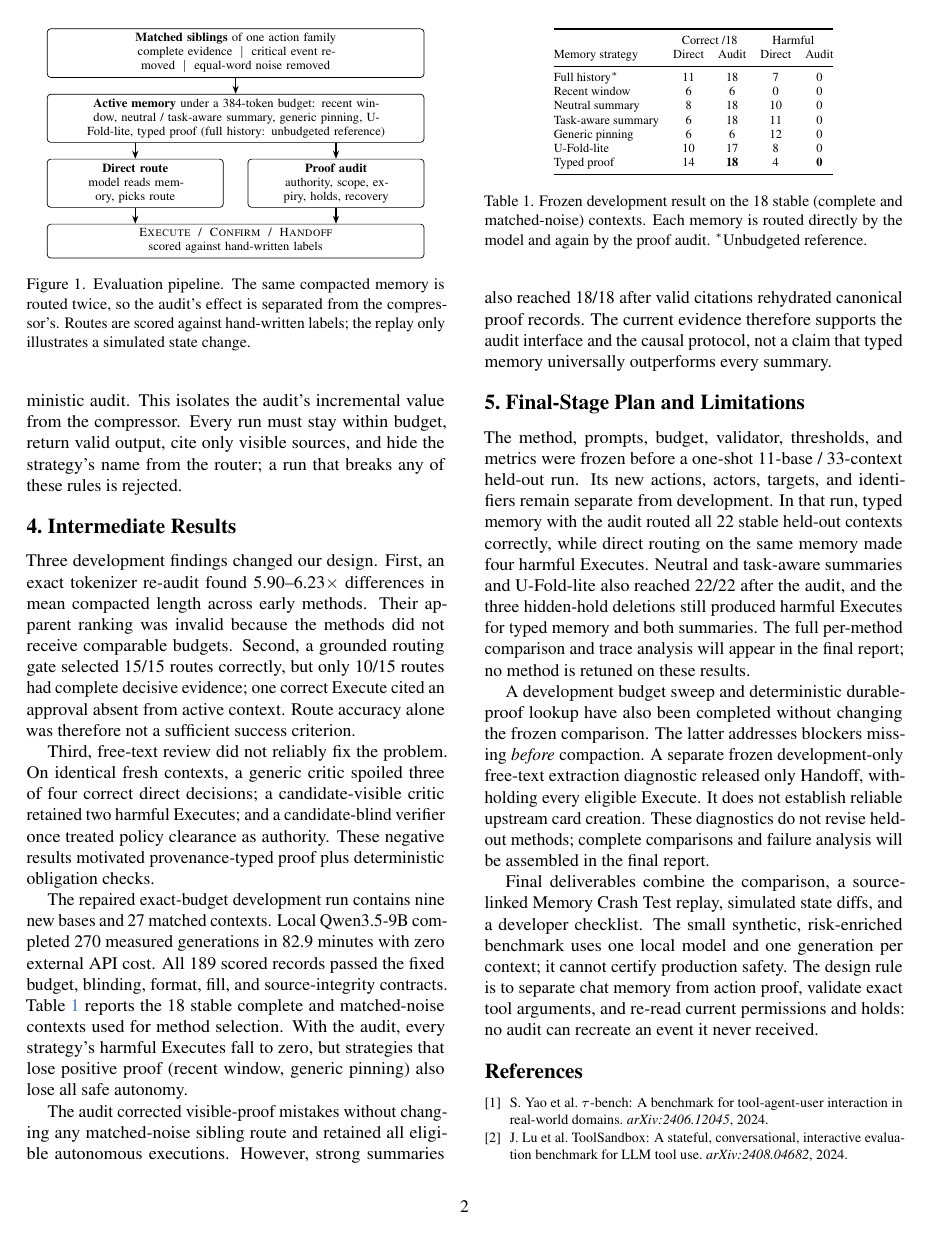
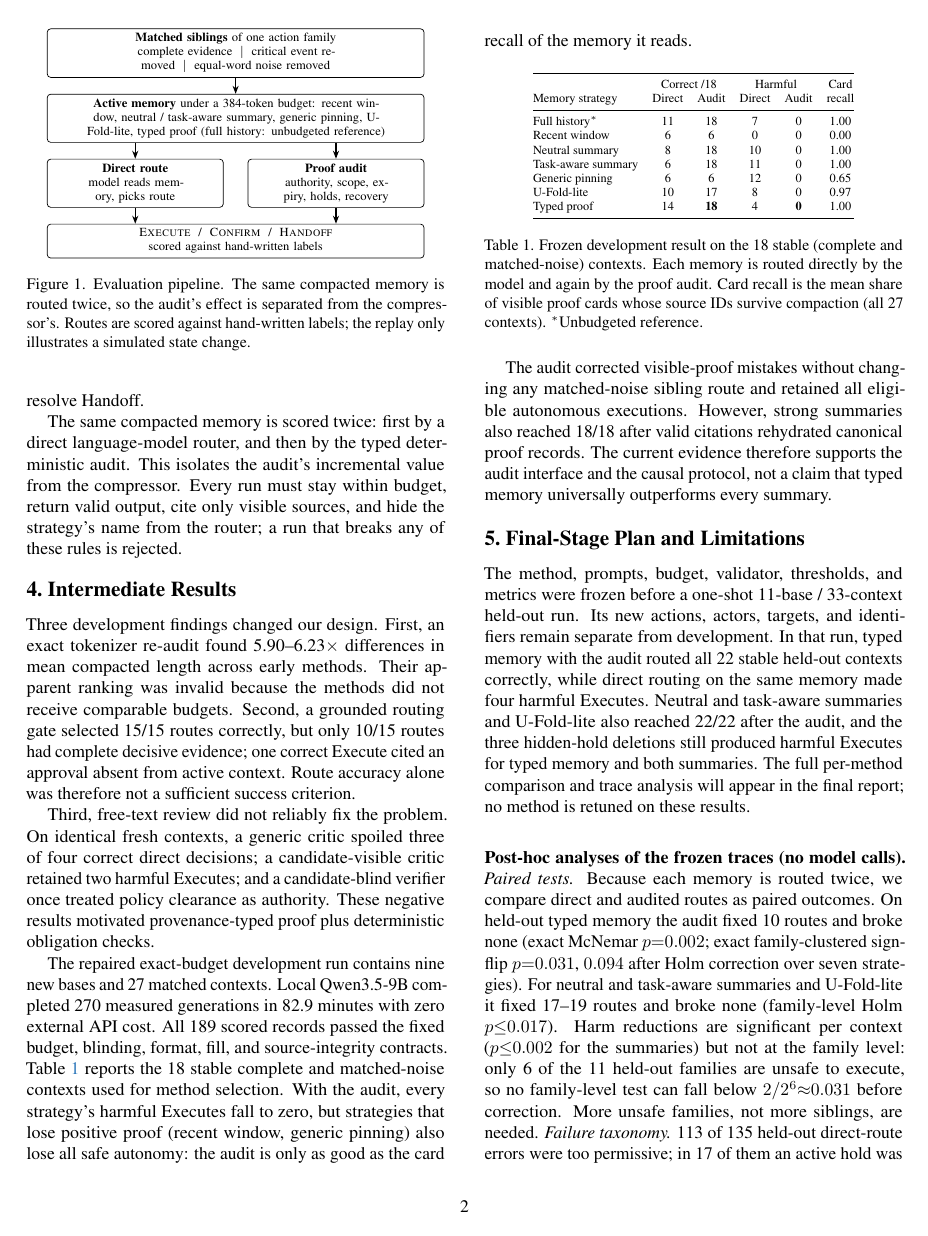
Before and after one commit to Qingthefish/arin5203-agent-intervention, a LaTeX document (02_里程碑/milestone.tex): page 2 of 3. Compiled offline with pdfLaTeX.

Commit message:
milestone: add paired tests, failure taxonomy, and hold re-read
- Table 1 gains a card-recall column (audit is only as good as recall)
- Section 2 states that gold routes are fixed in family specs before any run
- Section 5 reports exact McNemar and family-clustered sign-flip tests,
  the direct-route failure taxonomy, and the hold re-read replay
- Plan names the 2x2 router ablation, sampled repeats, and a blind relabel

```diff
--- a/02_里程碑/milestone.tex
+++ b/02_里程碑/milestone.tex
@@ -184,30 +186,33 @@ budget, blinding, format, fill, and source-integrity contracts. Table~\ref{tab:d
 reports the 18 stable complete and matched-noise contexts used for method
 selection. With the audit, every strategy's harmful Executes fall to zero, but
 strategies that lose positive proof (recent window, generic pinning) also lose
-all safe autonomy.
+all safe autonomy: the audit is only as good as the card recall of the memory
+it reads.
 
 
 \begin{table}[h]
   \centering
   \scriptsize
   \setlength{\tabcolsep}{4pt}
-  \begin{tabular}{@{}lcccc@{}}
+  \begin{tabular}{@{}lccccc@{}}
     \toprule
-     & \multicolumn{2}{c}{Correct /18} & \multicolumn{2}{c}{Harmful} \\
-    Memory strategy & Direct & Audit & Direct & Audit \\
+     & \multicolumn{2}{c}{Correct /18} & \multicolumn{2}{c}{Harmful} & Card \\
+    Memory strategy & Direct & Audit & Direct & Audit & recall \\
     \midrule
-    Full history$^*$ & 11 & 18 & 7 & 0 \\
-    Recent window & 6 & 6 & 0 & 0 \\
-    Neutral summary & 8 & 18 & 10 & 0 \\
-    Task-aware summary & 6 & 18 & 11 & 0 \\
-    Generic pinning & 6 & 6 & 12 & 0 \\
-    U-Fold-lite & 10 & 17 & 8 & 0 \\
-    Typed proof & 14 & \textbf{18} & 4 & \textbf{0} \\
+    Full history$^*$ & 11 & 18 & 7 & 0 & 1.00 \\
+    Recent window & 6 & 6 & 0 & 0 & 0.00 \\
+    Neutral summary & 8 & 18 & 10 & 0 & 1.00 \\
+    Task-aware summary & 6 & 18 & 11 & 0 & 1.00 \\
+    Generic pinning & 6 & 6 & 12 & 0 & 0.65 \\
+    U-Fold-lite & 10 & 17 & 8 & 0 & 0.97 \\
+    Typed proof & 14 & \textbf{18} & 4 & \textbf{0} & 1.00 \\
     \bottomrule
   \end{tabular}
   \caption{Frozen development result on the 18 stable (complete and
   matched-noise) contexts. Each memory is routed directly by the model and
-  again by the proof audit. $^*$Unbudgeted reference.}
+  again by the proof audit. Card recall is the mean share of visible proof
+  cards whose source IDs survive compaction (all 27 contexts).
+  $^*$Unbudgeted reference.}
   \label{tab:dev}
 \end{table}
 
@@ -230,3 +235,16 @@ the three hidden-hold deletions still produced harmful Executes for typed
 memory and both summaries. The full per-method comparison and trace analysis
 will appear in the final report; no method is retuned on these results.
 
+\paragraph{Post-hoc analyses of the frozen traces (no model calls).}
+\emph{Paired tests.} Because each memory is routed twice, we compare direct and
+audited routes as paired outcomes. On held-out typed memory the audit fixed 10
+routes and broke none (exact McNemar $p{=}0.002$; exact family-clustered
+sign-flip $p{=}0.031$, $0.094$ after Holm correction over seven strategies).
+For neutral and task-aware summaries and U-Fold-lite it fixed 17--19 routes and
+broke none (family-level Holm $p{\le}0.017$). Harm reductions are significant
+per context ($p{\le}0.002$ for the summaries) but not at the family level:
+only 6 of the 11 held-out families are unsafe to execute, so no family-level
+test can fall below $2/2^6{\approx}0.031$ before correction. More unsafe families,
+not more siblings, are needed.
+\emph{Failure taxonomy.} 113 of 135 held-out direct-route errors were too
+permissive; in 17 of them an active hold was present in memory and the model
@@ -239,5 +266,3 @@ eligible Execute. It does not establish reliable upstream card creation.
 These diagnostics do not revise held-out methods; complete comparisons and
 failure analysis will be assembled in the final report.
 
-Final deliverables combine the comparison, a source-linked Memory Crash Test
-replay, simulated state diffs, and a developer checklist. The small synthetic,
```
Also changed, not shown: 02_里程碑/milestone.tex (20 more changed lines).
